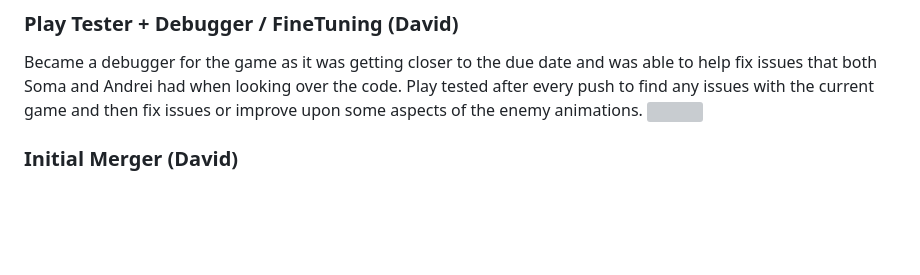
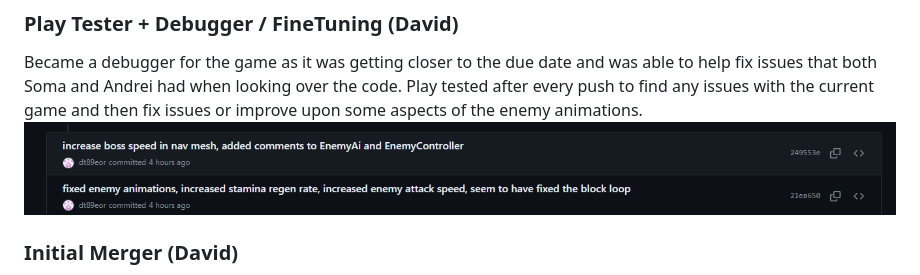
Before and after one commit to CLion2/ECS179_Project, a Markdown page: ProjectDocument.md, the part around the change. GitHub-like rendering; blank space fills up the shorter version; grey boxes are pictures that could not be loaded.

```diff
--- a/ProjectDocument.md
+++ b/ProjectDocument.md
@@ -83,7 +83,7 @@ These animations were used for the Prisoner, Guard and Gladiator units
 
 ### Play Tester + Debugger / FineTuning (David)
 Became a debugger for the game as it was getting closer to the due date and was able to help fix issues that both Soma and Andrei had when looking over the code. Play tested after every push to find any issues with the current game and then fix issues or improve upon some aspects of the enemy animations.
-![]()
+![](Examples/FineTuning.png)
 
 ### Initial Merger (David)
 Created the initial merge here by using the old main as the final product
```
